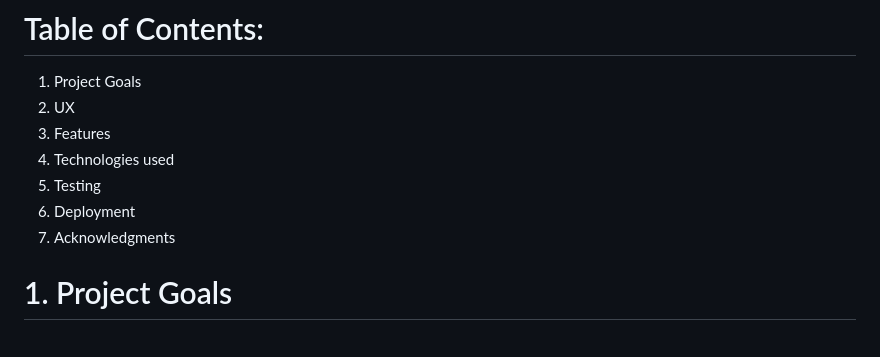
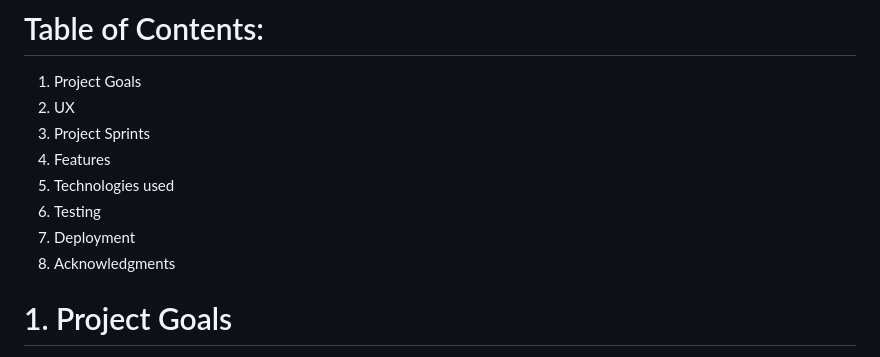
Before and after one commit to Code-Institute-Submissions/angharadcaswell-surf_volunteer_app_AugResub, a Markdown page: README.md, the part around the change printed below. Drawn GitHub-style.

```diff
--- a/README.md
+++ b/README.md
@@ -7,11 +7,12 @@
 
 1. Project Goals
 2. UX
-3. Features
-4. Technologies used
-5. Testing
-6. Deployment
-7. Acknowledgments
+3. Project Sprints
+4. Features
+5. Technologies used
+6. Testing
+7. Deployment
+8. Acknowledgments
 
 
 # 1. Project Goals
```
Also changed, not shown: other parts of README.md (+37 -13 lines), readmeimages/Add_profile_desktop.png (added), readmeimages/Add_session_desktop.png (added), readmeimages/Dashboard_desktop.png (added), readmeimages/Homepage_desktop.png (added), readmeimages/Sitemap.png (added).
